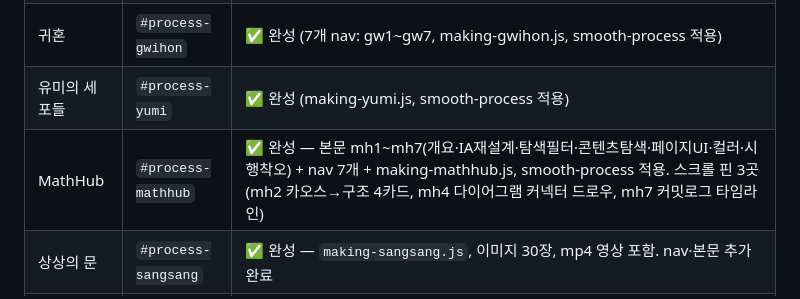
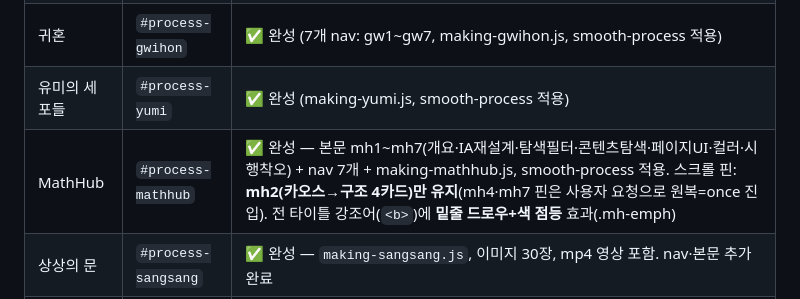
Before and after one commit to jiwon12011/portfolio, a Markdown page: CLAUDE.md, the part around the change. GitHub-like rendering.

Commit message:
docs(process): CLAUDE.md MathHub 행 갱신 — mh4·mh7 핀 원복, 타이틀 밑줄 효과
mh2 핀만 유지(mh4·mh7 once 원복), 전 타이틀 강조어 밑줄 드로우+점등 효과 반영.

Co-Authored-By: Claude Opus 4.8 (1M context) <noreply@anthropic.com>

```diff
--- a/CLAUDE.md
+++ b/CLAUDE.md
@@ -15,7 +15,7 @@
 | POZE | `#process-poze` | ✅ 완성 (5개 nav: pz1~pz-s10) |
 | 귀혼 | `#process-gwihon` | ✅ 완성 (7개 nav: gw1~gw7, making-gwihon.js, smooth-process 적용) |
 | 유미의 세포들 | `#process-yumi` | ✅ 완성 (making-yumi.js, smooth-process 적용) |
-| MathHub | `#process-mathhub` | ✅ 완성 — 본문 mh1~mh7(개요·IA재설계·탐색필터·콘텐츠탐색·페이지UI·컬러·시행착오) + nav 7개 + making-mathhub.js, smooth-process 적용. 스크롤 핀 3곳(mh2 카오스→구조 4카드, mh4 다이어그램 커넥터 드로우, mh7 커밋로그 타임라인) |
+| MathHub | `#process-mathhub` | ✅ 완성 — 본문 mh1~mh7(개요·IA재설계·탐색필터·콘텐츠탐색·페이지UI·컬러·시행착오) + nav 7개 + making-mathhub.js, smooth-process 적용. 스크롤 핀: **mh2(카오스→구조 4카드)만 유지**(mh4·mh7 핀은 사용자 요청으로 원복=once 진입). 전 타이틀 강조어(`<b>`)에 **밑줄 드로우+색 점등** 효과(.mh-emph) |
 | 상상의 문 | `#process-sangsang` | ✅ 완성 — `making-sangsang.js`, 이미지 30장, mp4 영상 포함. nav·본문 추가 완료 |
 | 우리 사이의 음표 | `#process-playlist` | ✅ 본문 7섹션 완성 — pl1 개요·pl2 컨셉·pl3 랜딩디자인·pl4 게임시스템(멀티루트,하트미터 CSS)·pl5 구현구조·pl6 내러티브(타임라인+캐릭터6)·pl7 트러블슈팅+클로징. Figma → cqw 포팅, `pl-*` 클래스, 에셋 `img/playlist_game/process/`(50개,1.9MB), 원본 `raw/`(gitignore). nav 7개(측정상 720px+ 오버플로 없음). 남은 일: 상단 인트로 셸(plsec-01) POZE식 교체. pl3·pl6 배경은 전용 이미지 없어 그라데이션 대체 |
 | 플레디스 | `#process-pledis` | ⏳ 셸만 있음 — nav 목차 + 본문 섹션 미추가 (영상: pledis_process.mp4) |
```
